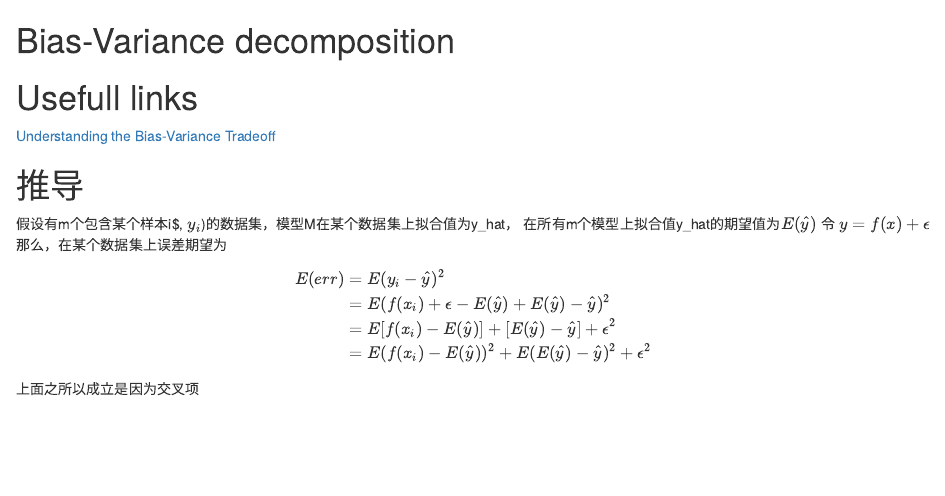
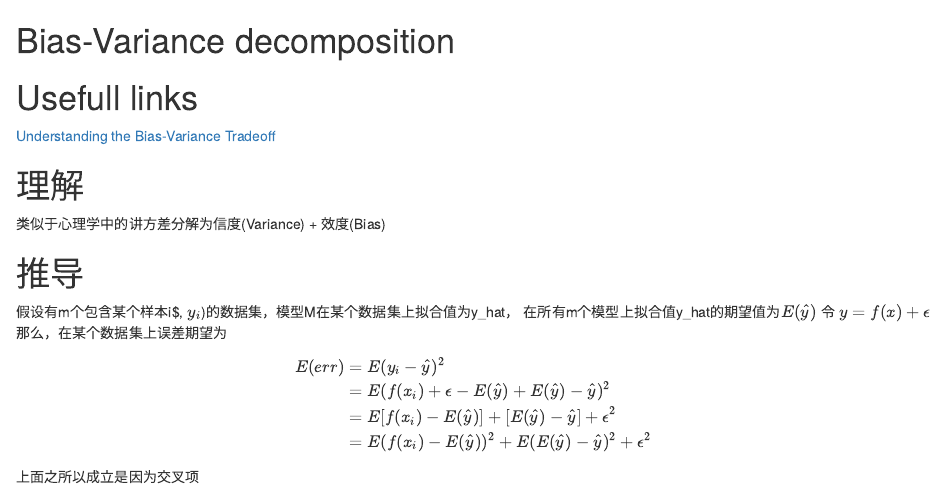
Before and after one commit to psy2013GitHub/Machine-Learning, an R Markdown document (Noise_Bias_Variance_decomposition/bias_variance_decomp.Rmd): the page in a window 1100 px wide, from its top. Rendered offline with R 4.5, knitr and Pandoc, with nearby package versions; both versions are drawn in the output format of the newer one.

Commit message:
info added 3rd

```diff
--- a/Noise_Bias_Variance_decomposition/bias_variance_decomp.Rmd
+++ b/Noise_Bias_Variance_decomposition/bias_variance_decomp.Rmd
@@ -1,11 +1,13 @@
 ---
-output: pdf_document
+output: html_document
 ---
 Bias-Variance decomposition
 ========================================================
 # Usefull links
 [Understanding the Bias-Variance Tradeoff](http://scott.fortmann-roe.com/docs/BiasVariance.html)
 
+# 理解
+类似于心理学中的讲方差分解为信度(Variance) + 效度(Bias)
 
 # 推导
 假设有m个包含某个样本i$, $y_i$)的数据集，模型M在某个数据集上拟合值为y_hat，
```
Also changed, not shown: Noise_Bias_Variance_decomposition/bias_variance_decomp.html.
